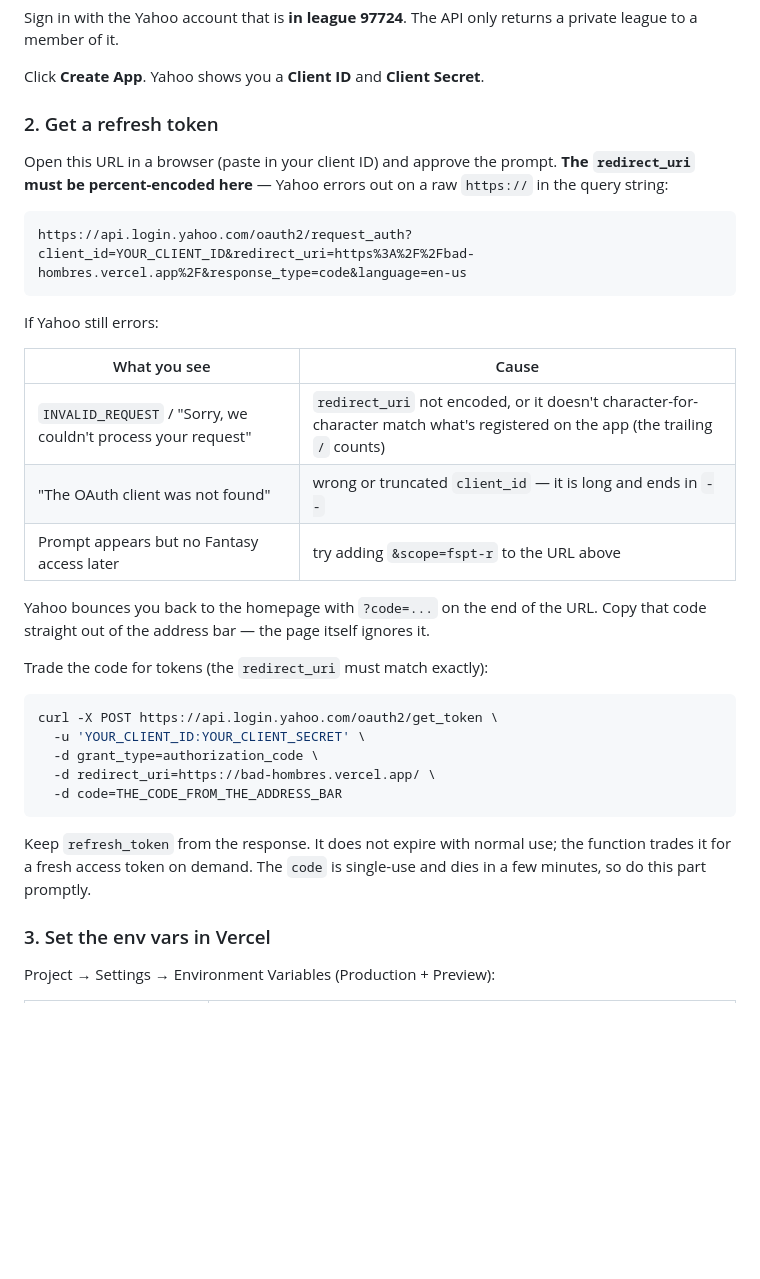
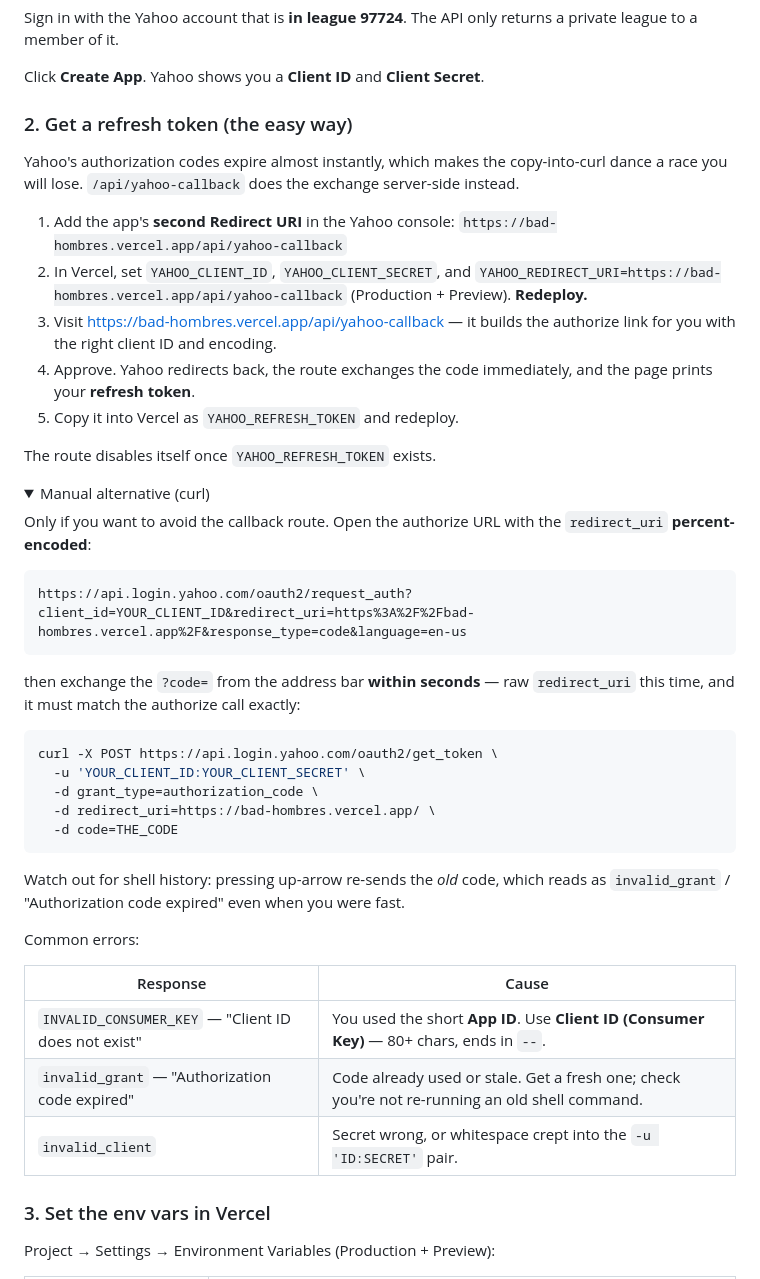
Before and after one commit to JasonSchmittD10/bad-hombres, a Markdown page: api/README.md, the part around the change. GitHub-like rendering; folded sections open; blank space fills up the shorter version.

Commit message:
Document the callback-based OAuth setup and common errors
Co-Authored-By: Claude Opus 5 <noreply@anthropic.com>

````diff
--- a/api/README.md
+++ b/api/README.md
@@ -37,40 +37,58 @@ returns a private league to a member of it.
 
 Click **Create App**. Yahoo shows you a **Client ID** and **Client Secret**.
 
-### 2. Get a refresh token
+### 2. Get a refresh token (the easy way)
 
-Open this URL in a browser (paste in your client ID) and approve the prompt.
-**The `redirect_uri` must be percent-encoded here** — Yahoo errors out on a raw
-`https://` in the query string:
+Yahoo's authorization codes expire almost instantly, which makes the
+copy-into-curl dance a race you will lose. `/api/yahoo-callback` does the
+exchange server-side instead.
+
+1. Add the app's **second Redirect URI** in the Yahoo console:
+   `https://bad-hombres.vercel.app/api/yahoo-callback`
+2. In Vercel, set `YAHOO_CLIENT_ID`, `YAHOO_CLIENT_SECRET`, and
+   `YAHOO_REDIRECT_URI=https://bad-hombres.vercel.app/api/yahoo-callback`
+   (Production + Preview). **Redeploy.**
+3. Visit <https://bad-hombres.vercel.app/api/yahoo-callback> — it builds the
+   authorize link for you with the right client ID and encoding.
+4. Approve. Yahoo redirects back, the route exchanges the code immediately, and
+   the page prints your **refresh token**.
+5. Copy it into Vercel as `YAHOO_REFRESH_TOKEN` and redeploy.
+
+The route disables itself once `YAHOO_REFRESH_TOKEN` exists.
+
+<details>
+<summary>Manual alternative (curl)</summary>
+
+Only if you want to avoid the callback route. Open the authorize URL with the
+`redirect_uri` **percent-encoded**:
 
 ```
 https://api.login.yahoo.com/oauth2/request_auth?client_id=YOUR_CLIENT_ID&redirect_uri=https%3A%2F%2Fbad-hombres.vercel.app%2F&response_type=code&language=en-us
 ```
 
-If Yahoo still errors:
-
-| What you see | Cause |
-|---|---|
-| `INVALID_REQUEST` / "Sorry, we couldn't process your request" | `redirect_uri` not encoded, or it doesn't character-for-character match what's registered on the app (the trailing `/` counts) |
-| "The OAuth client was not found" | wrong or truncated `client_id` — it is long and ends in `--` |
-| Prompt appears but no Fantasy access later | try adding `&scope=fspt-r` to the URL above |
-
-Yahoo bounces you back to the homepage with `?code=...` on the end of the URL.
-Copy that code straight out of the address bar — the page itself ignores it.
-
-Trade the code for tokens (the `redirect_uri` must match exactly):
+then exchange the `?code=` from the address bar **within seconds** — raw
+`redirect_uri` this time, and it must match the authorize call exactly:
 
 ```bash
 curl -X POST https://api.login.yahoo.com/oauth2/get_token \
   -u 'YOUR_CLIENT_ID:YOUR_CLIENT_SECRET' \
   -d grant_type=authorization_code \
   -d redirect_uri=https://bad-hombres.vercel.app/ \
-  -d code=THE_CODE_FROM_THE_ADDRESS_BAR
+  -d code=THE_CODE
 ```
 
-Keep `refresh_token` from the response. It does not expire with normal use;
-the function trades it for a fresh access token on demand. The `code` is
-single-use and dies in a few minutes, so do this part promptly.
+Watch out for shell history: pressing up-arrow re-sends the *old* code, which
+reads as `invalid_grant` / "Authorization code expired" even when you were fast.
+
+</details>
+
+Common errors:
+
+| Response | Cause |
+|---|---|
+| `INVALID_CONSUMER_KEY` — "Client ID does not exist" | You used the short **App ID**. Use **Client ID (Consumer Key)** — 80+ chars, ends in `--`. |
+| `invalid_grant` — "Authorization code expired" | Code already used or stale. Get a fresh one; check you're not re-running an old shell command. |
+| `invalid_client` | Secret wrong, or whitespace crept into the `-u 'ID:SECRET'` pair. |
 
 ### 3. Set the env vars in Vercel
 
````
